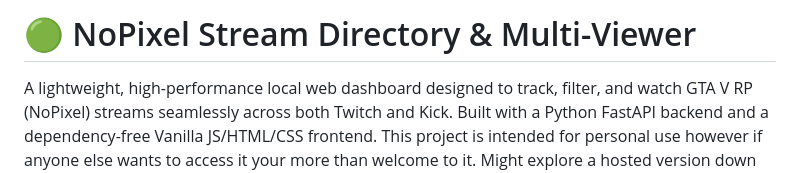
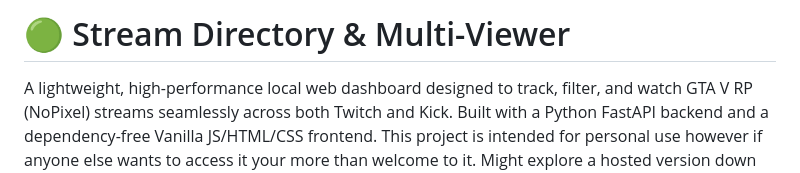
Before and after one commit to HeyImNas/Gridview, a Markdown page: readme.md, the part around the change. Drawn GitHub-style.

```diff
--- a/readme.md
+++ b/readme.md
@@ -1,4 +1,4 @@
-# 🟢 NoPixel Stream Directory & Multi-Viewer
+# 🟢 Stream Directory & Multi-Viewer
 
 A lightweight, high-performance local web dashboard designed to track, filter, and watch GTA V RP (NoPixel) streams seamlessly across both Twitch and Kick. Built with a Python FastAPI backend and a dependency-free Vanilla JS/HTML/CSS frontend. This project is intended for personal use however if anyone else wants to access it your more than welcome to it. Might explore a hosted version down the line.
 
```
